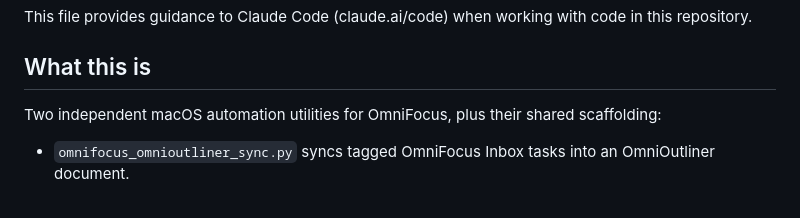
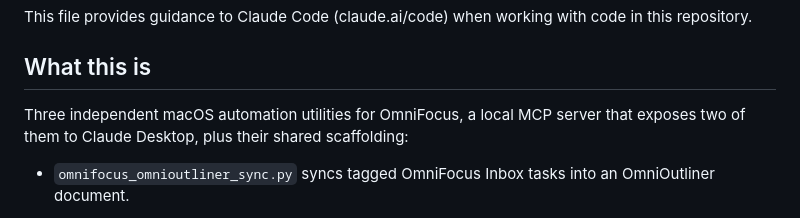
Before and after one commit to dstampfli/omnifocus-toolkit, a Markdown page: CLAUDE.md, the part around the change. GitHub-like rendering.

Commit message:
docs: correct CLAUDE.md utility count (two -> three + MCP server)
Final-review nudge: the intro predated the task-reviewer and MCP server.

Co-Authored-By: Claude Opus 4.8 (1M context) <noreply@anthropic.com>

```diff
--- a/CLAUDE.md
+++ b/CLAUDE.md
@@ -4,7 +4,7 @@ This file provides guidance to Claude Code (claude.ai/code) when working with co
 
 ## What this is
 
-Two independent macOS automation utilities for OmniFocus, plus their shared scaffolding:
+Three independent macOS automation utilities for OmniFocus, a local MCP server that exposes two of them to Claude Desktop, plus their shared scaffolding:
 
 - `omnifocus_omnioutliner_sync.py` syncs tagged OmniFocus Inbox tasks into an OmniOutliner document.
 - `omnifocus_inbox_triage.py` reads every *open* OmniFocus Inbox task and uses the Claude API to classify each one against the user's existing active projects, moving high-confidence matches into their project. Each item's note and any PDF/image attachments are sent to a vision-capable model as part of classification.
```
